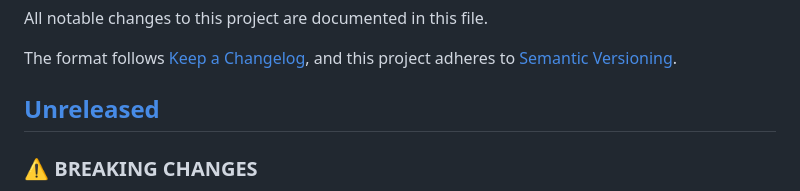
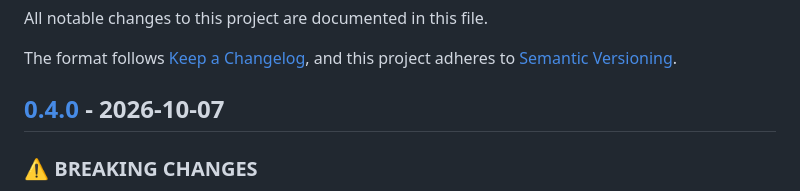
Before and after one commit to j75689/anyship, a Markdown page: CHANGELOG.md, the part around one of its changes. Drawn GitHub-style.

Commit message:
docs(changelog): release 0.4.0 (#90)

```diff
--- a/CHANGELOG.md
+++ b/CHANGELOG.md
@@ -5,7 +5,7 @@ All notable changes to this project are documented in this file.
 The format follows [Keep a Changelog](https://keepachangelog.com/en/1.1.0/), and this project adheres
 to [Semantic Versioning](https://semver.org/spec/v2.0.0.html).
 
-## [Unreleased]
+## [0.4.0] - 2026-10-07
 
 ### ⚠ BREAKING CHANGES
 
```
Also changed, not shown: other parts of CHANGELOG.md (+1 -1 lines), README.md (+1 -1 lines).
